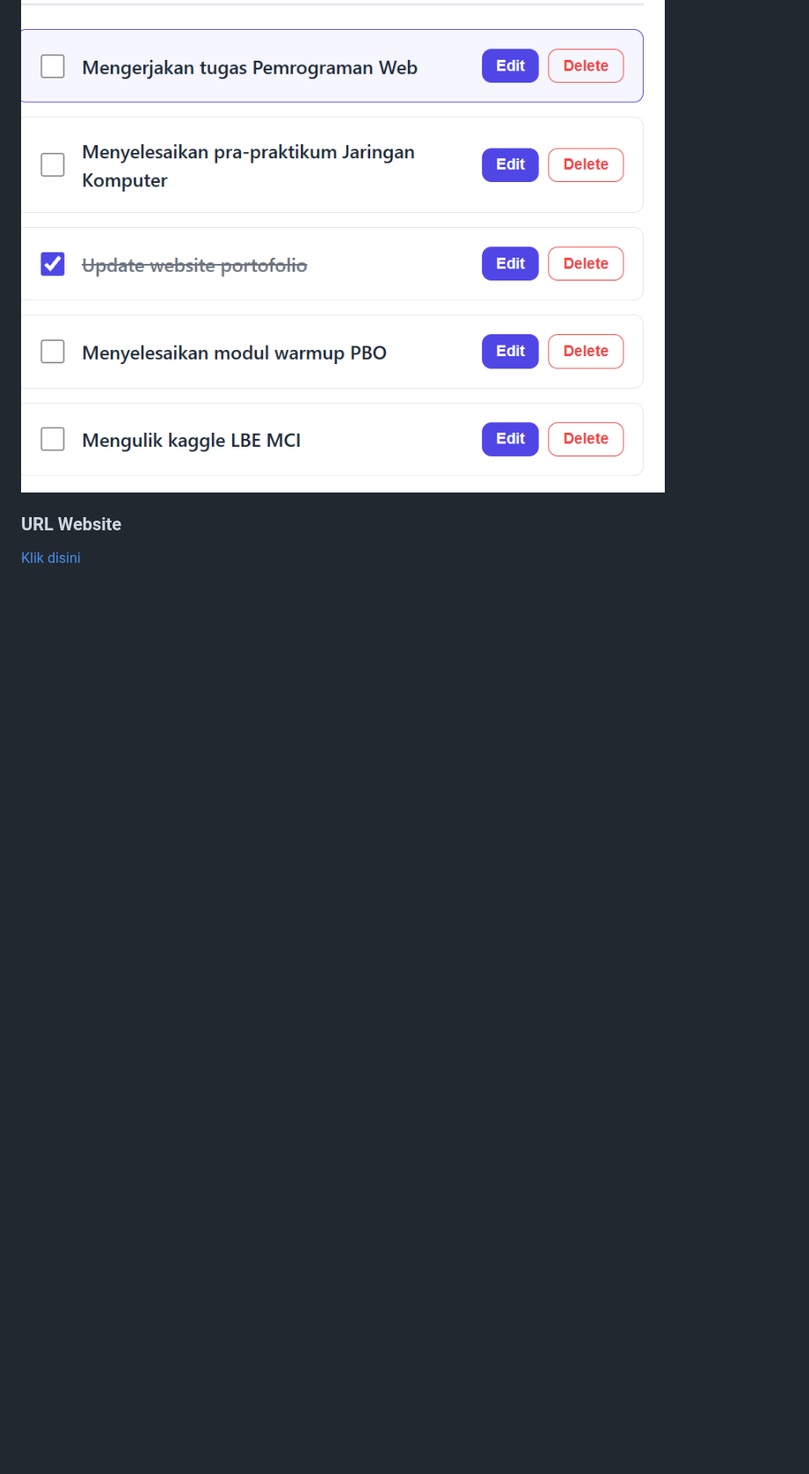
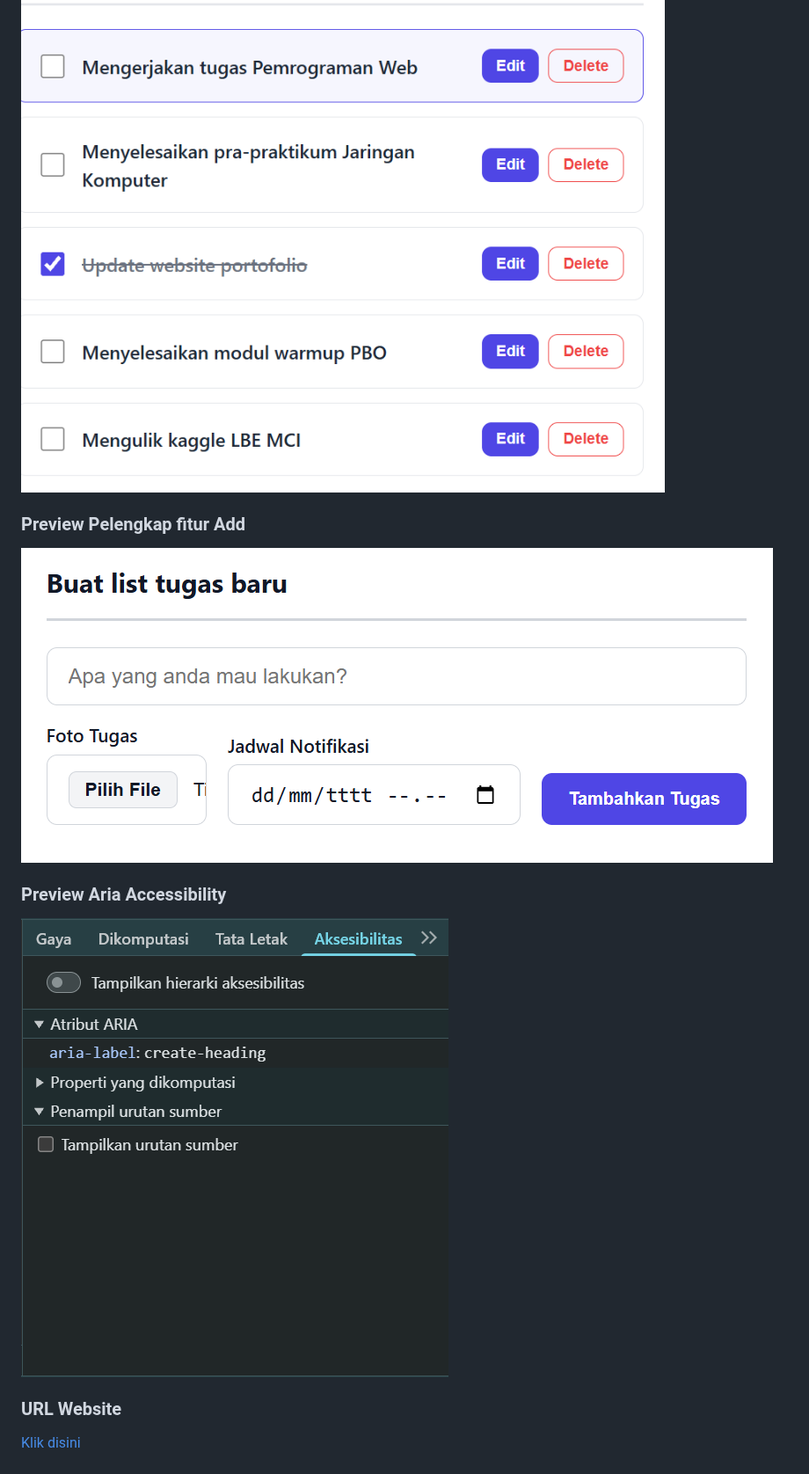
Before and after one commit to IF-Pemrograman-Web-A/5025251100_Todo-App, a Markdown page: README.md, the part around one of its changes. Shown at 88% size. GitHub-like rendering; pictures changed too: assets/aria.png (added), assets/complete.png (added); blank space fills up the shorter version.

Commit message:
feat : README update
update readme task 3

```diff
--- a/README.md
+++ b/README.md
@@ -55,5 +60,11 @@ Komponen tembol yang mampu mengganti tema latar belakang aplikasi menjadi cerah/
 ### Preview Edit/Delete (New)
 ![newbutton](assets/editdeletebutton.png)
 
+### Preview Pelengkap fitur Add
+![pelengkap](assets/complete.png)
+
+### Preview Aria Accessibility
+![aria](assets/aria.png)
+
 ### URL Website
 [Klik disini](https://if-pemrograman-web-a.github.io/5025251100_Todo-App/)
```
Also changed, not shown: other parts of README.md (+8 -3 lines).
